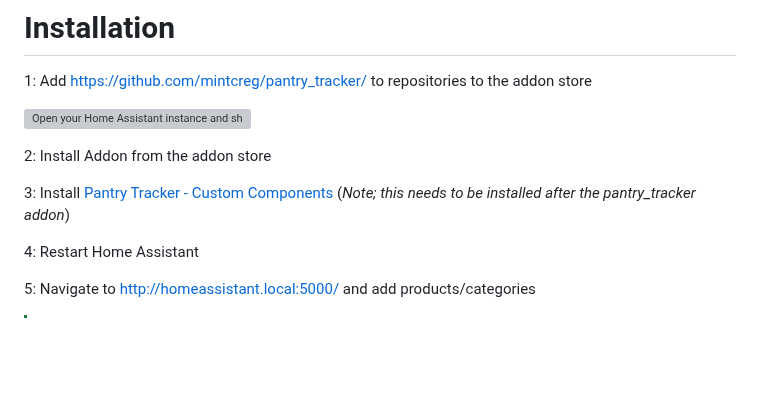
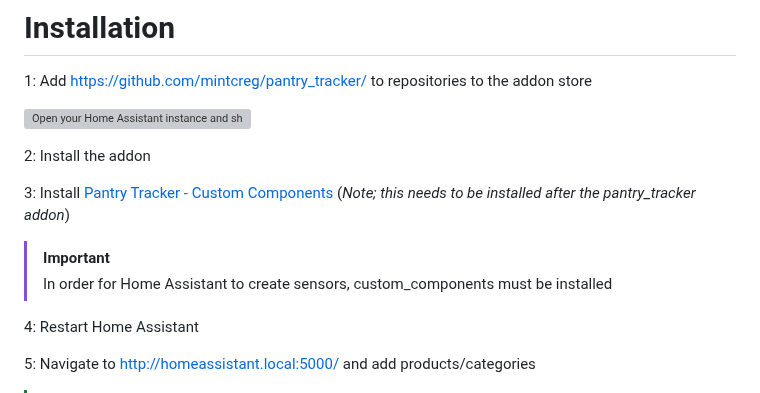
Before and after one commit to mintcreg/pantry_tracker, a Markdown page: README.md, the part around the change. GitHub-like rendering; blank space fills up the shorter version; grey boxes are pictures that could not be loaded.

```diff
--- a/README.md
+++ b/README.md
@@ -43,9 +43,12 @@ The ability to save a copy of the database and restore an existing database
 
 [![Open your Home Assistant instance and show the add add-on repository dialog with a specific repository URL pre-filled.](https://my.home-assistant.io/badges/supervisor_add_addon_repository.svg)](https://my.home-assistant.io/redirect/supervisor_add_addon_repository/?repository_url=https%3A%2F%2Fgithub.com%2Fmintcreg%2Fpantry_tracker)
 
-2: Install Addon from the addon store
+2: Install the addon
 
 3: Install [Pantry Tracker - Custom Components](https://github.com/mintcreg/pantry_tracker_components) (*Note; this needs to be installed after the pantry_tracker addon*)
+
+> [!IMPORTANT]
+> In order for Home Assistant to create sensors, custom_components must be installed
 
 4: Restart Home Assistant
 
```
